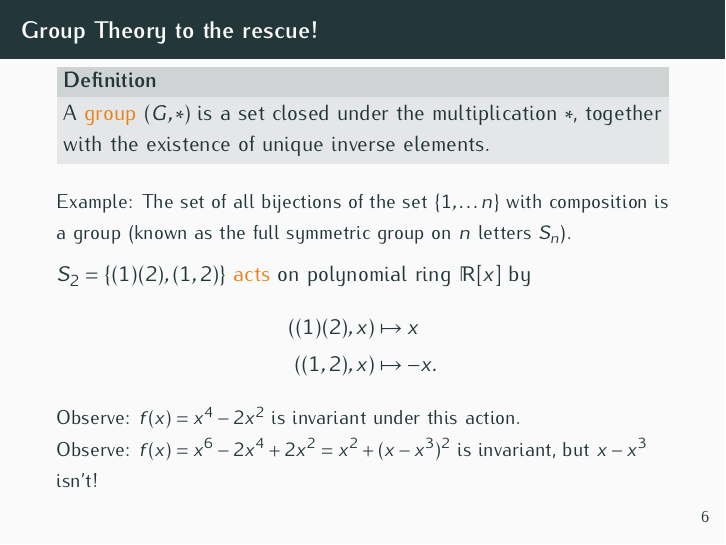
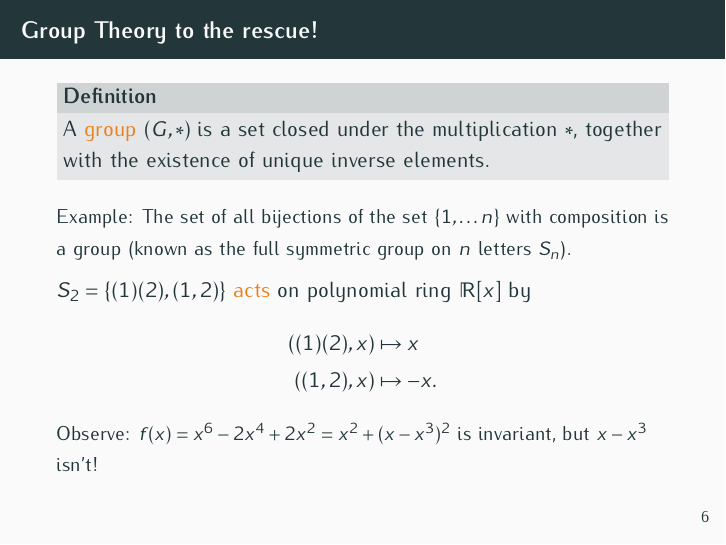
Before and after one commit to blegat/SumOfSquaresSlides, LaTeX slides (2021_JuMP/slides/2021_JuMP-slides.tex, which reads 2021_JuMP/slides/marek.tex): page 7 of 17. Compiled offline with pdfLaTeX.

Commit message:
remove the invariant poly example

```diff
--- a/2021_JuMP/slides/marek.tex
+++ b/2021_JuMP/slides/marek.tex
@@ -9,7 +9,8 @@
       ((1)(2), x) & \mapsto x\\
       ((1, 2), x) & \mapsto -x.
     \end{align*}
-    {\small Observe: $f(x) = x^4 - 2x^2$ is invariant under this action.\\
+    {\small
+%     Observe: $f(x) = x^4 - 2x^2$ is invariant under this action.\\
     Observe: $f(x) = x^6 - 2x^4 + 2x^2 = x^2 + (x-x^3)^2$ is invariant, but $x-x^3$ isn't!}
 
 \end{frame}
```
